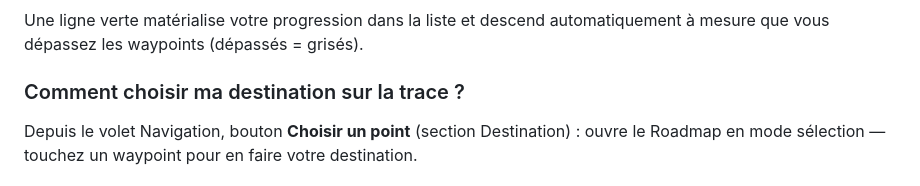
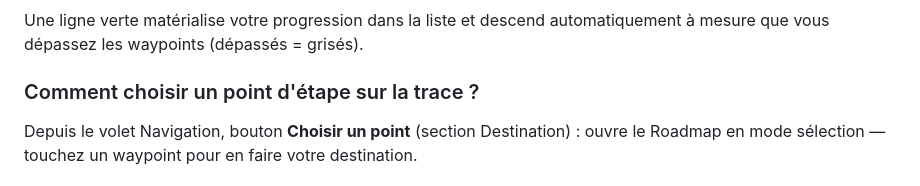
Before and after one commit to Rosaweb/Meshiker, a Markdown page: docs/manuel_utilisateur.md, the part around the change. Drawn GitHub-style.

Commit message:
docs(manuel): renommer "destination" en "point d'étape" pour le bouton Roadmap
Co-Authored-By: Claude Sonnet 5 <noreply@anthropic.com>
Claude-Session: https://claude.ai/code/session_01N2sDFczqrcDebVL3sz7wLr

```diff
--- a/docs/manuel_utilisateur.md
+++ b/docs/manuel_utilisateur.md
@@ -198,7 +198,7 @@ Le Roadmap affiche, dans l'ordre du parcours, tous les waypoints de la trace act
 
 Une ligne verte matérialise votre progression dans la liste et descend automatiquement à mesure que vous dépassez les waypoints (dépassés = grisés).
 
-### Comment choisir ma destination sur la trace ?
+### Comment choisir un point d'étape sur la trace ?
 
 Depuis le volet Navigation, bouton **Choisir un point** (section Destination) : ouvre le Roadmap en mode sélection — touchez un waypoint pour en faire votre destination.
 
```
